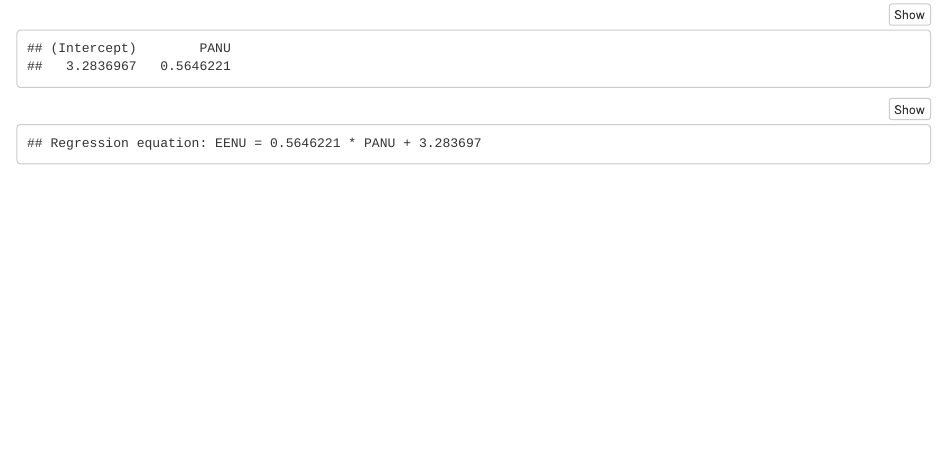
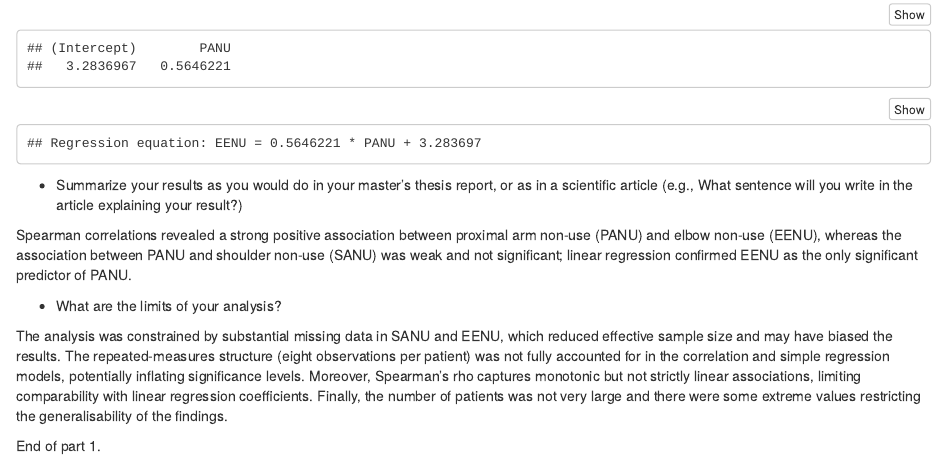
Before and after one commit to VictorSal0student/IEAP-Series02-RStudio, an R Markdown document (Series02.Rmd): the page in a window 1100 px wide, from 4690 px down. Rendered offline with R 4.5, knitr and Pandoc, with nearby package versions.

Commit message:
Answering last 2 questions

````diff
--- a/Series02.Rmd
+++ b/Series02.Rmd
@@ -114,3 +114,14 @@ slope_eenu <- coef(lm_eenu)[2]
 intercept_eenu <- coef(lm_eenu)[1]
 cat("Regression equation: EENU =", slope_eenu, "* PANU +", intercept_eenu, "\n")
 ```
+- Summarize your results as you would do in your master’s thesis report, or as in a scientific article (e.g., What sentence will you write in the article explaining your result?)
+
+Spearman correlations revealed a strong positive association between proximal arm non-use (PANU) and elbow non-use (EENU), whereas the association between PANU and shoulder non-use (SANU) was weak and not significant; linear regression confirmed EENU as the only significant predictor of PANU.
+
+
+- What are the limits of your analysis?
+
+The analysis was constrained by substantial missing data in SANU and EENU, which reduced effective sample size and may have biased the results. The repeated-measures structure (eight observations per patient) was not fully accounted for in the correlation and simple regression models, potentially inflating significance levels. Moreover, Spearman’s rho captures monotonic but not strictly linear associations, limiting comparability with linear regression coefficients. Finally, the number of patients was not very large and there were some extreme values restricting the generalisability of the findings.
+
+
+End of part 1.
````
